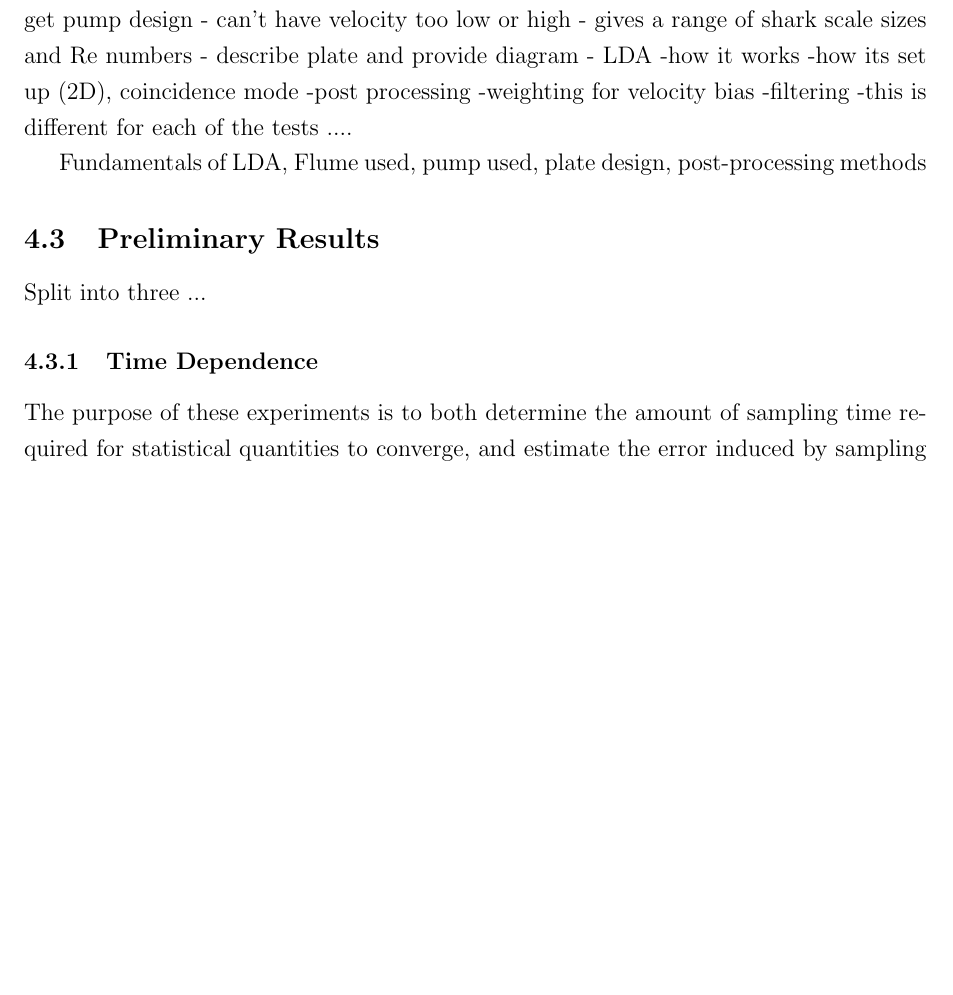
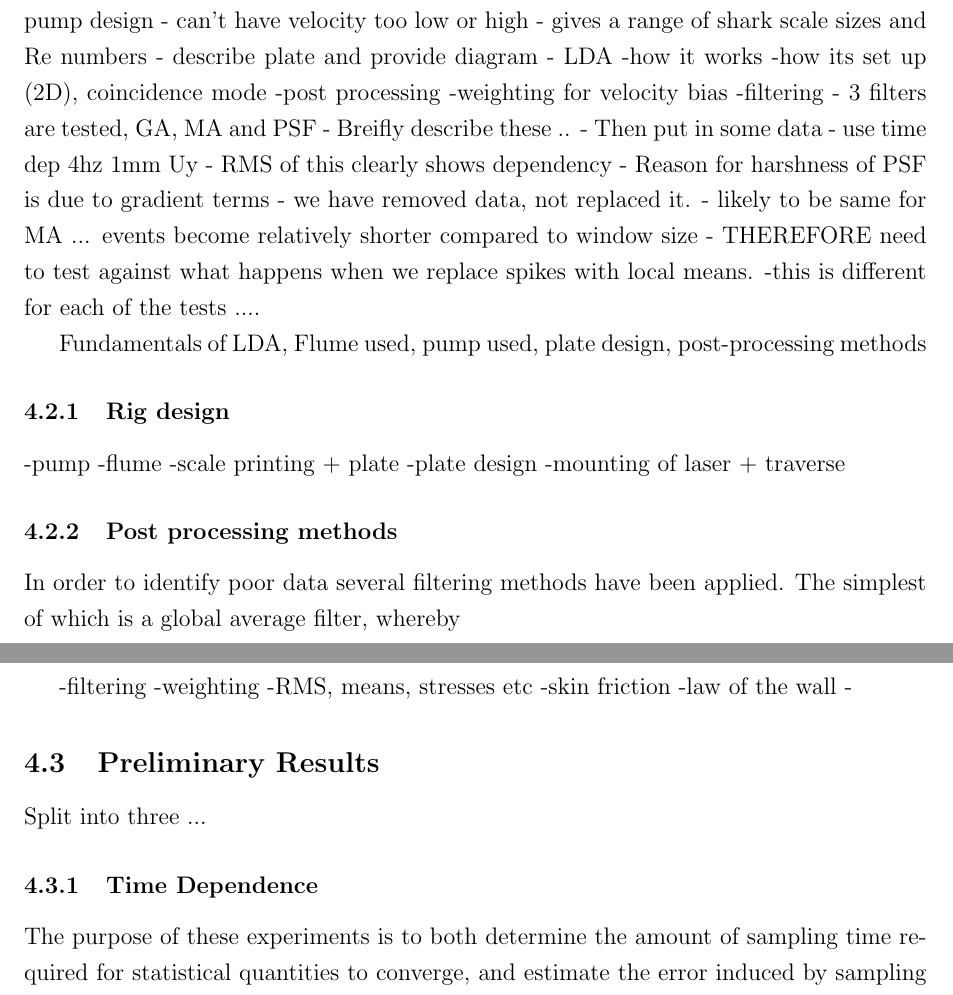
Before and after one commit to C-LLOYD/transferReport, a LaTeX document (progressReport.tex): part of page 16 of 53 before the commit and two parts of pages 16 and 17 of 53 after it, the two joined at a grey line, cut so that both start at the same text, the shorter picture padded with empty space. Compiled offline with pdfLaTeX.

Commit message:
Started defining LDA sections

```diff
--- a/progressReport.tex
+++ b/progressReport.tex
@@ -492,9 +492,34 @@ FLUME:
 	-post processing
 		-weighting for velocity bias
 		-filtering
+			-	3 filters are tested, GA, MA and PSF
+					-	Breifly describe these ..
+					-	Then put in some data  - use time dep 4hz 1mm Uy
+							-	RMS of this clearly shows dependency
+							-	Reason for harshness of PSF is due to gradient terms - we have removed data, not replaced it.
+							-	likely to be same for MA ... events become relatively shorter compared to window size
+							- THEREFORE need to test against what happens when we replace spikes with local means.
 		-this is different for each of the tests ....
 
 Fundamentals of LDA, Flume used, pump used, plate design, post-processing methods
+\subsubsection{Rig design}
+-pump
+-flume
+-scale printing + plate
+-plate design
+-mounting of laser + traverse
+\subsubsection{Post processing methods}
+In order to identify poor data several filtering methods have been applied. The simplest of which is a global average filter, whereby
+
+
+
+\vspace{2cm}
+-filtering
+-weighting
+-RMS, means, stresses etc
+-skin friction
+-law of the wall
+-
 \subsection{Preliminary Results}
 Split into three ...
 \subsubsection{Time Dependence}
```
Also changed, not shown: progressReport.tex (2 more changed lines).
